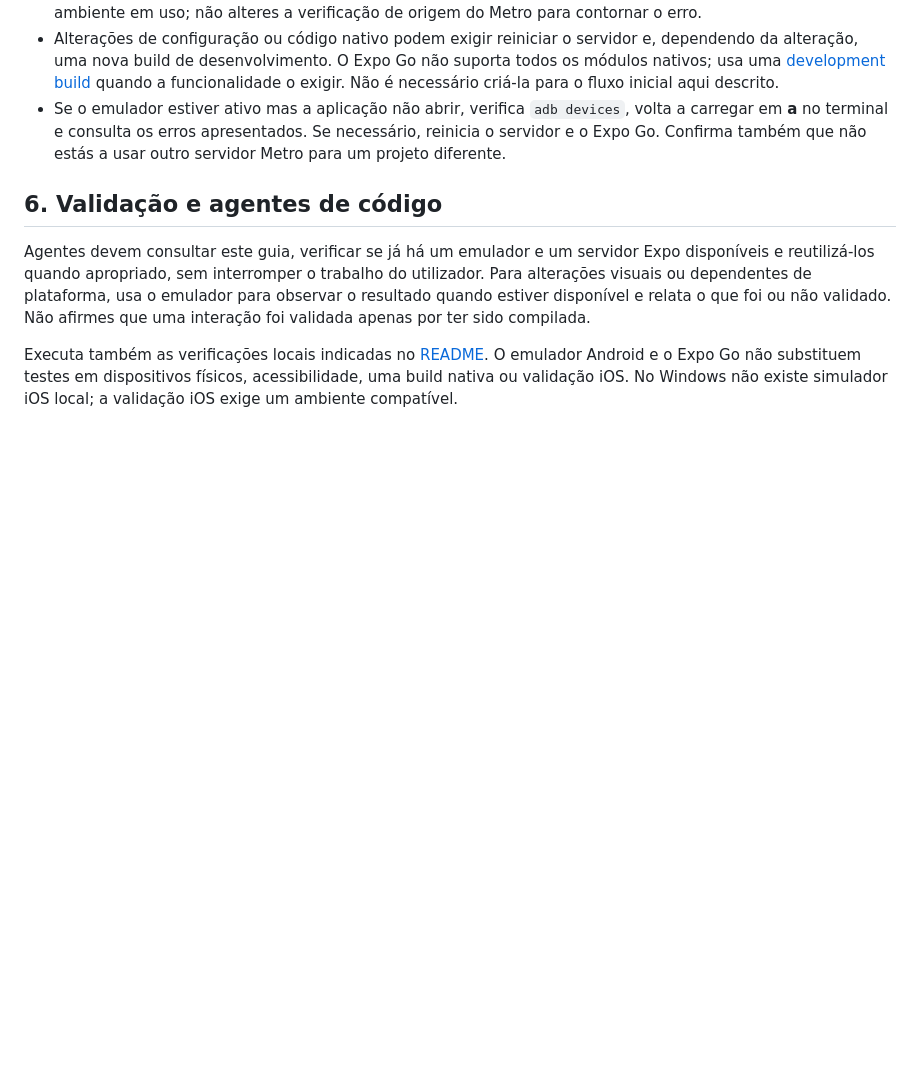
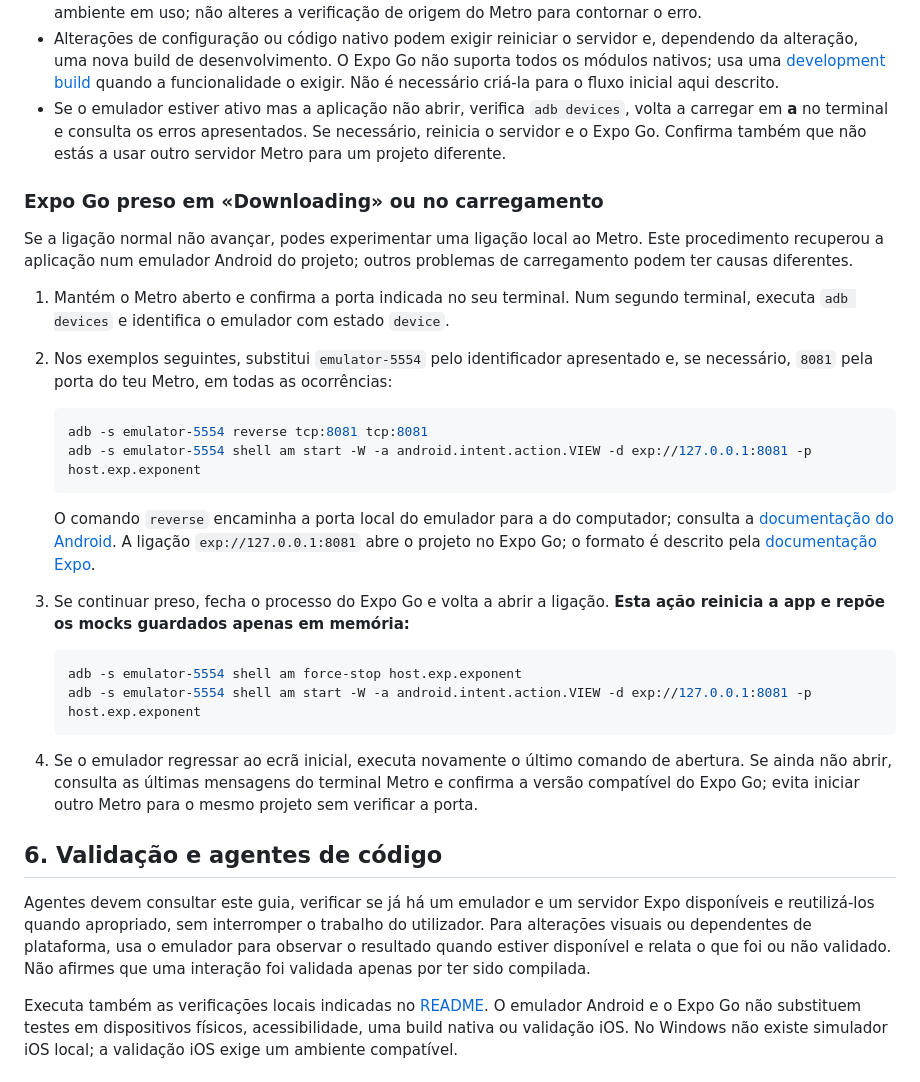
Before and after one commit to ESTCBfrontend/dssi_mobile, a Markdown page: docs/desenvolvimento-android.md, the part around the change. Rendered like a GitHub page; blank space fills up the shorter version.

Commit message:
docs: adicionar recuperacao do Expo Go no Android

````diff
--- a/docs/desenvolvimento-android.md
+++ b/docs/desenvolvimento-android.md
@@ -79,6 +79,28 @@ O projeto usa atualmente Expo SDK 58; se surgir uma mensagem de versão incompat
 - Alterações de configuração ou código nativo podem exigir reiniciar o servidor e, dependendo da alteração, uma nova build de desenvolvimento. O Expo Go não suporta todos os módulos nativos; usa uma [development build](https://docs.expo.dev/develop/development-builds/introduction/) quando a funcionalidade o exigir. Não é necessário criá-la para o fluxo inicial aqui descrito.
 - Se o emulador estiver ativo mas a aplicação não abrir, verifica `adb devices`, volta a carregar em **a** no terminal e consulta os erros apresentados. Se necessário, reinicia o servidor e o Expo Go. Confirma também que não estás a usar outro servidor Metro para um projeto diferente.
 
+### Expo Go preso em «Downloading» ou no carregamento
+
+Se a ligação normal não avançar, podes experimentar uma ligação local ao Metro. Este procedimento recuperou a aplicação num emulador Android do projeto; outros problemas de carregamento podem ter causas diferentes.
+
+1. Mantém o Metro aberto e confirma a porta indicada no seu terminal. Num segundo terminal, executa `adb devices` e identifica o emulador com estado `device`.
+2. Nos exemplos seguintes, substitui `emulator-5554` pelo identificador apresentado e, se necessário, `8081` pela porta do teu Metro, em todas as ocorrências:
+
+   ```powershell
+   adb -s emulator-5554 reverse tcp:8081 tcp:8081
+   adb -s emulator-5554 shell am start -W -a android.intent.action.VIEW -d exp://127.0.0.1:8081 -p host.exp.exponent
+   ```
+
+   O comando `reverse` encaminha a porta local do emulador para a do computador; consulta a [documentação do Android](https://developer.android.com/develop/ui/views/layout/webapps/access-local-server). A ligação `exp://127.0.0.1:8081` abre o projeto no Expo Go; o formato é descrito pela [documentação Expo](https://docs.expo.dev/linking/into-your-app/).
+3. Se continuar preso, fecha o processo do Expo Go e volta a abrir a ligação. **Esta ação reinicia a app e repõe os mocks guardados apenas em memória:**
+
+   ```powershell
+   adb -s emulator-5554 shell am force-stop host.exp.exponent
+   adb -s emulator-5554 shell am start -W -a android.intent.action.VIEW -d exp://127.0.0.1:8081 -p host.exp.exponent
+   ```
+
+4. Se o emulador regressar ao ecrã inicial, executa novamente o último comando de abertura. Se ainda não abrir, consulta as últimas mensagens do terminal Metro e confirma a versão compatível do Expo Go; evita iniciar outro Metro para o mesmo projeto sem verificar a porta.
+
 ## 6. Validação e agentes de código
 
 Agentes devem consultar este guia, verificar se já há um emulador e um servidor Expo disponíveis e reutilizá-los quando apropriado, sem interromper o trabalho do utilizador. Para alterações visuais ou dependentes de plataforma, usa o emulador para observar o resultado quando estiver disponível e relata o que foi ou não validado. Não afirmes que uma interação foi validada apenas por ter sido compilada.
````
Also changed, not shown: CHANGELOG.md (+1 -0 lines).
